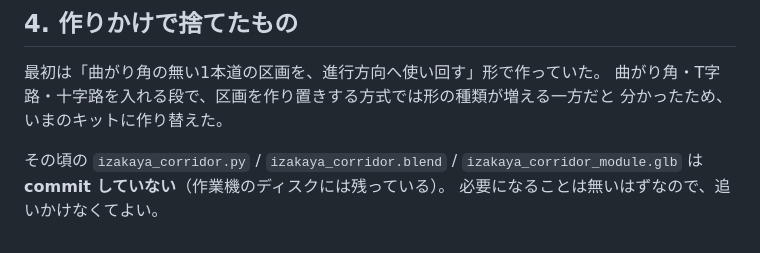
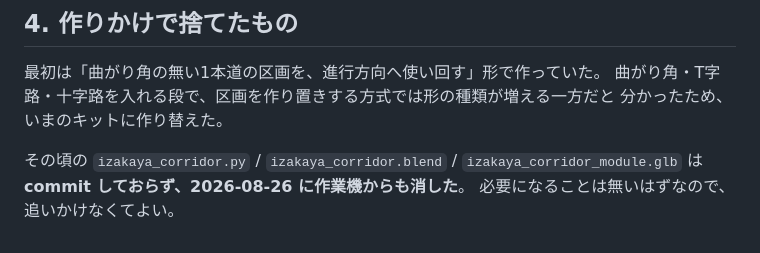
Before and after one commit to MIYAMegmilk/EN, a Markdown page: tools/blender/README.md, the part around the change. Rendered like a GitHub page.

Commit message:
docs: 捨てた廊下試作を作業機からも消したことを README に反映
izakaya_corridor.py / .blend / izakaya_corridor_module.glb は
キット方式に作り替えた時点の不要物のため削除した。README の
「4. 作りかけで捨てたもの」が「作業機のディスクには残っている」
のままだったので、実態に合わせる。

Co-Authored-By: Claude Opus 5 <noreply@anthropic.com>

```diff
--- a/tools/blender/README.md
+++ b/tools/blender/README.md
@@ -205,5 +205,5 @@ view.setRooms(rooms, tagLabels);   // ポーリングのたびに呼んでよい
 分かったため、いまのキットに作り替えた。
 
 その頃の `izakaya_corridor.py` / `izakaya_corridor.blend` /
-`izakaya_corridor_module.glb` は **commit していない**（作業機のディスクには残っている）。
+`izakaya_corridor_module.glb` は **commit しておらず、2026-08-26 に作業機からも消した**。
 必要になることは無いはずなので、追いかけなくてよい。
```
